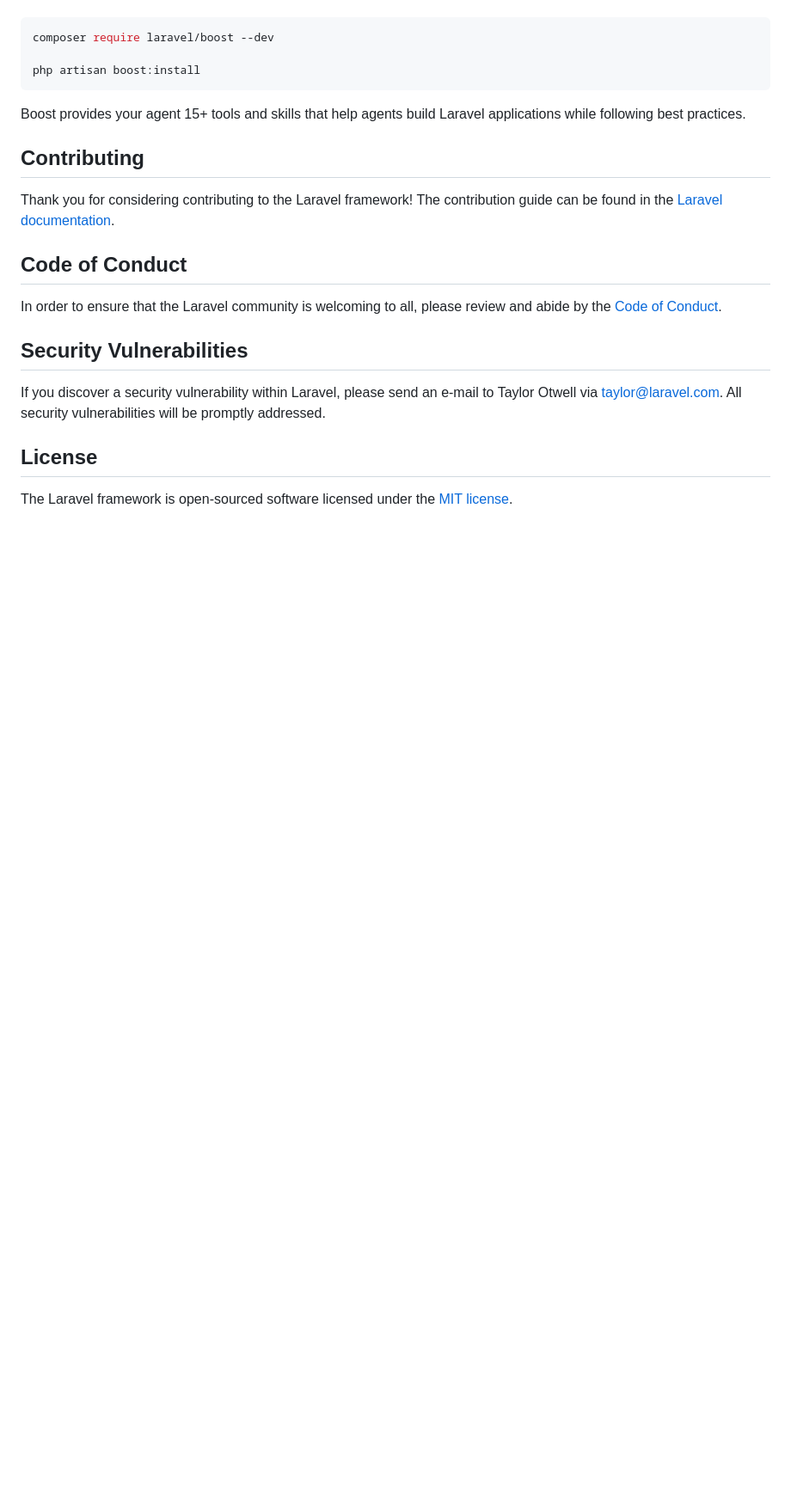
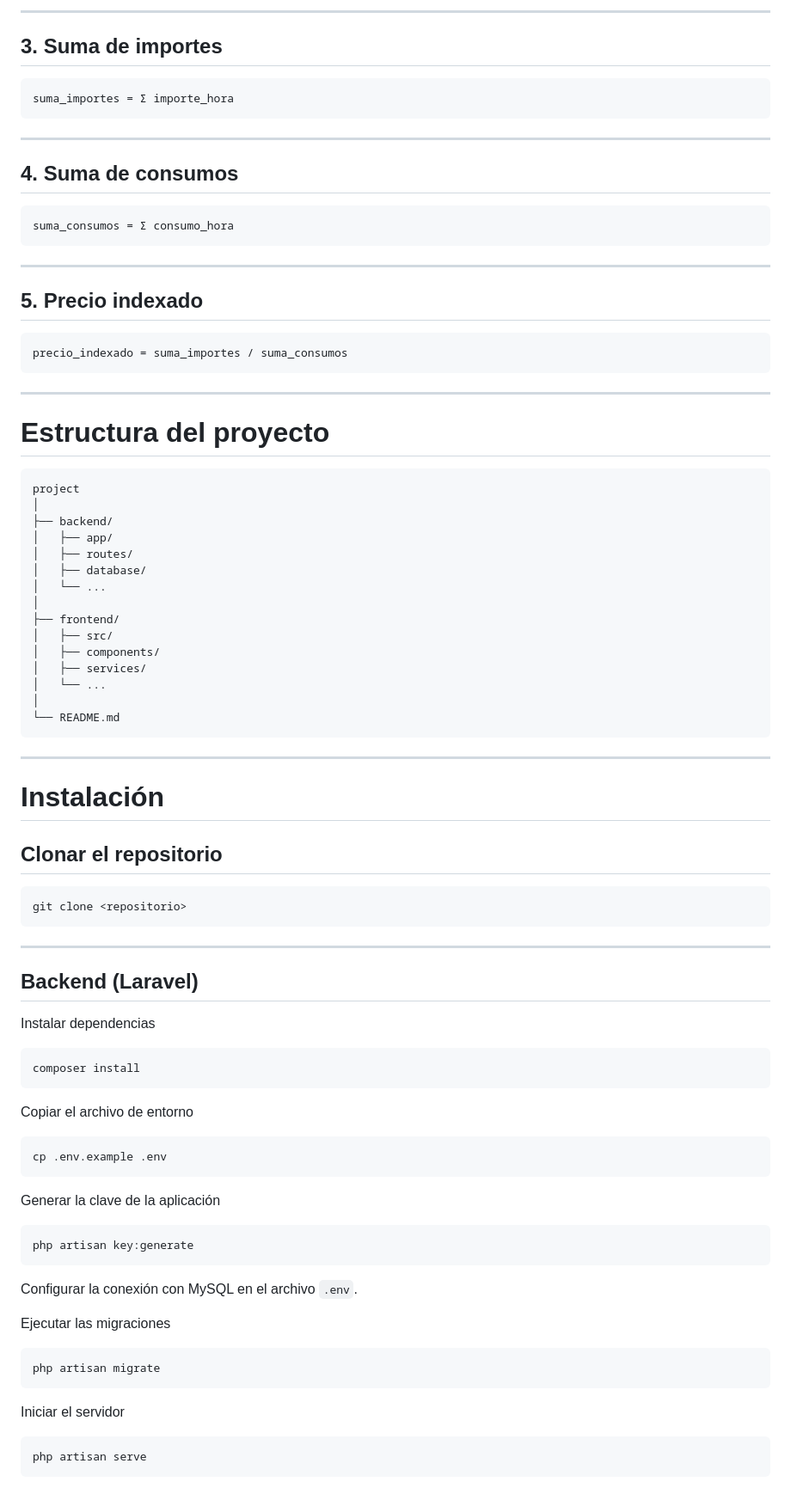
Before and after one commit to javier-Gonzalez-Rodriguez/Nemon_prueba_tecnica, a Markdown page: README.md, the part around one of its changes. Shown at 86% size. Drawn GitHub-style; blank space fills up the shorter version.

````diff
--- a/README.md
+++ b/README.md
@@ -35,24 +166,92 @@ Laravel's predictable structure and conventions make it ideal for AI coding agen
+---
+
+## 3. Suma de importes
+
+```
+suma_importes = Σ importe_hora
+```
+
+---
+
+## 4. Suma de consumos
+
+```
+suma_consumos = Σ consumo_hora
+```
+
+---
+
+## 5. Precio indexado
+
+```
+precio_indexado = suma_importes / suma_consumos
+```
+
+---
+
+# Estructura del proyecto
+
+```
+project
+│
+├── backend/
+│   ├── app/
+│   ├── routes/
+│   ├── database/
+│   └── ...
+│
+├── frontend/
+│   ├── src/
+│   ├── components/
+│   ├── services/
+│   └── ...
+│
+└── README.md
+```
+
+---
+
+# Instalación
+
+## Clonar el repositorio
 
 ```bash
-composer require laravel/boost --dev
-
-php artisan boost:install
+git clone <repositorio>
 ```
 
-Boost provides your agent 15+ tools and skills that help agents build Laravel applications while following best practices.
+---
 
-## Contributing
+## Backend (Laravel)
 
-Thank you for considering contributing to the Laravel framework! The contribution guide can be found in the [Laravel documentation](https://laravel.com/docs/contributions).
+Instalar dependencias
 
-## Code of Conduct
+```bash
+composer install
+```
 
-In order to ensure that the Laravel community is welcoming to all, please review and abide by the [Code of Conduct](https://laravel.com/docs/contributions#code-of-conduct).
+Copiar el archivo de entorno
 
-## Security Vulnerabilities
+```bash
+cp .env.example .env
+```
 
-If you discover a security vulnerability within Laravel, please send an e-mail to Taylor Otwell via [taylor@laravel.com](mailto:taylor@laravel.com). All security vulnerabilities will be promptly addressed.
+Generar la clave de la aplicación
 
-## License
+```bash
+php artisan key:generate
+```
 
-The Laravel framework is open-sourced software licensed under the [MIT license](https://opensource.org/licenses/MIT).
+Configurar la conexión con MySQL en el archivo `.env`.
+
+Ejecutar las migraciones
+
+```bash
+php artisan migrate
+```
+
+Iniciar el servidor
+
+```bash
+php artisan serve
+```
+
````
Also changed, not shown: other parts of README.md (+185 -23 lines).
